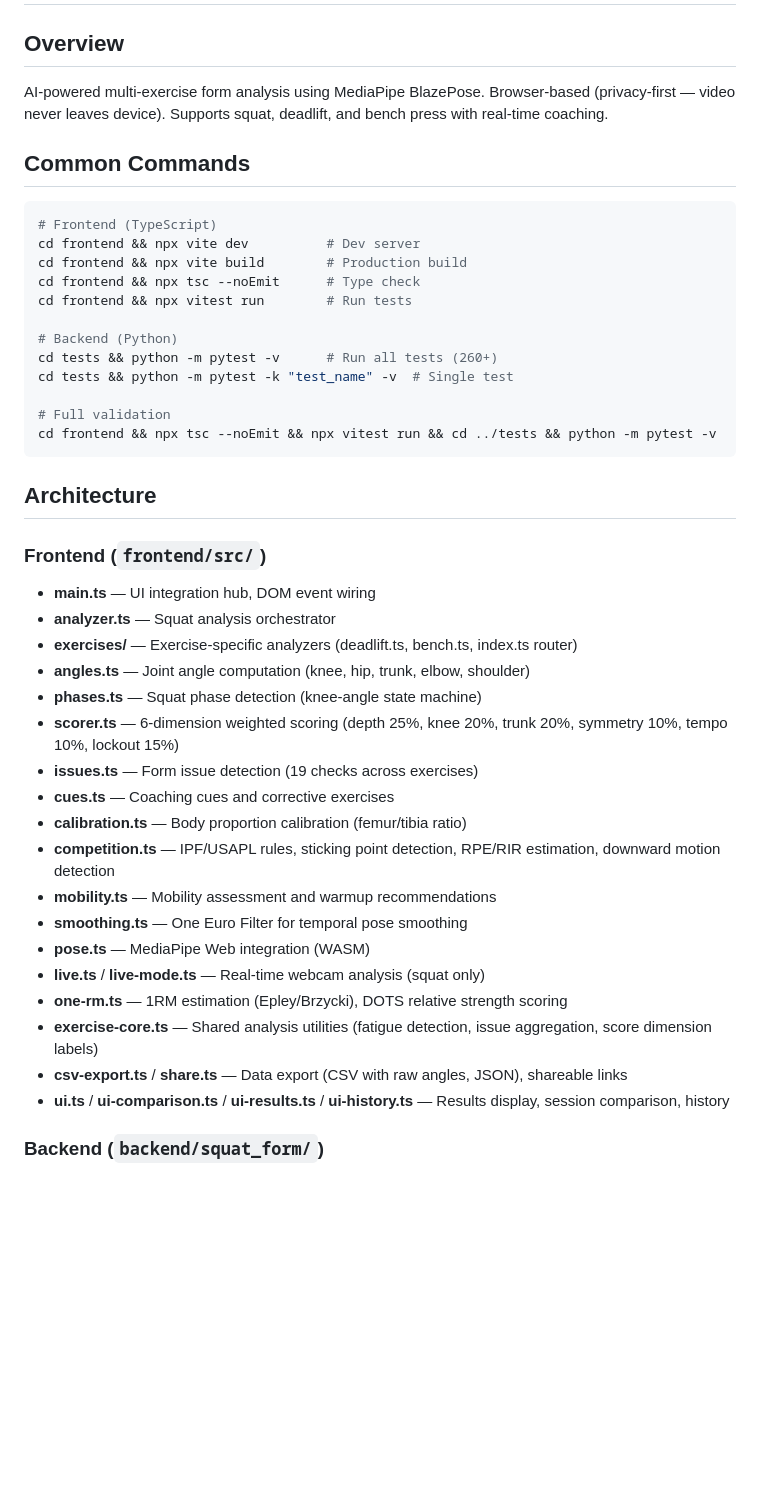
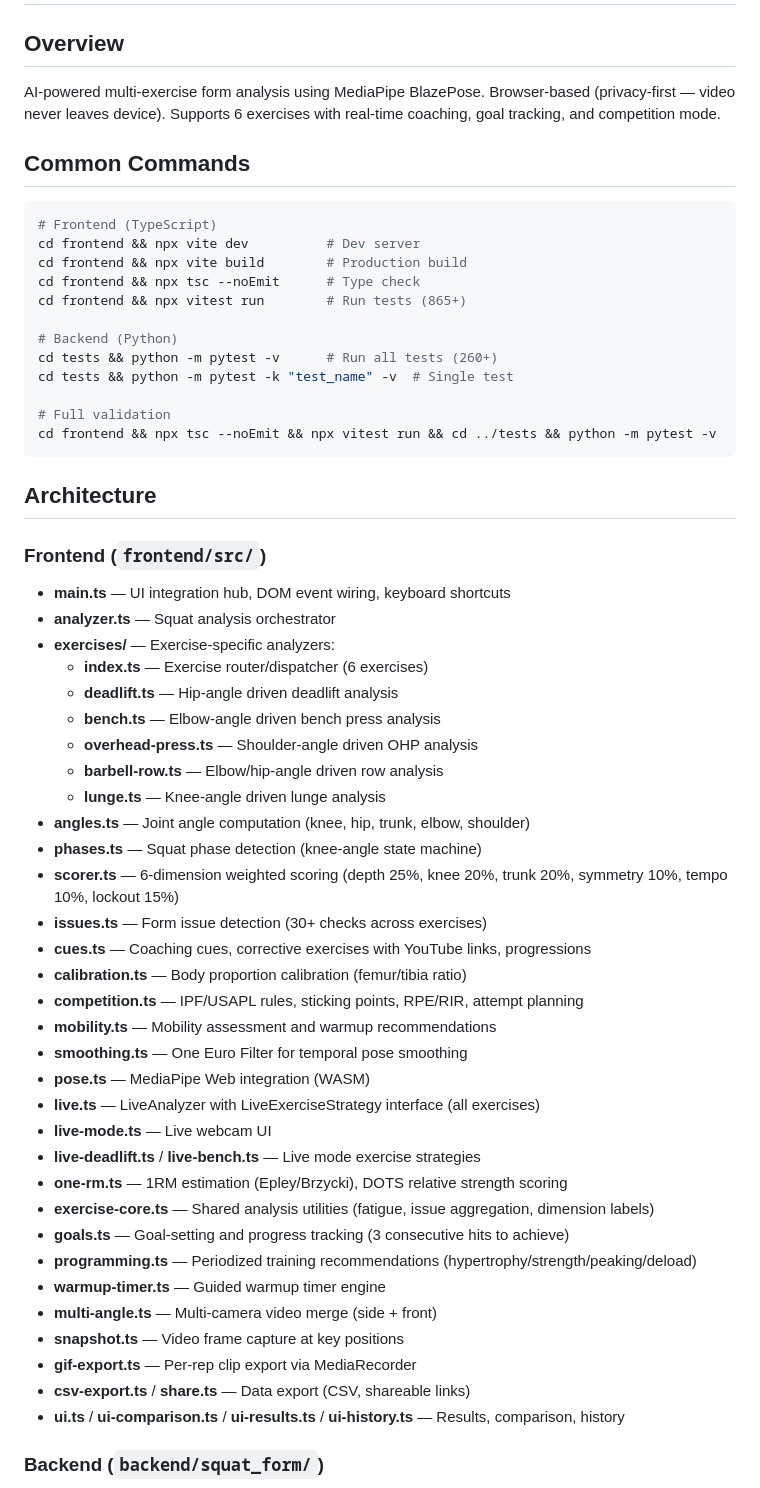
Before and after one commit to keithdmyers-ctrl/squat-form, a Markdown page: CLAUDE.md, the part around one of its changes. Rendered like a GitHub page; blank space fills up the shorter version.

Commit message:
Update CLAUDE.md with new exercises, features, and architecture docs
Co-Authored-By: Claude Opus 4.6 (1M context) <noreply@anthropic.com>

```diff
--- a/CLAUDE.md
+++ b/CLAUDE.md
@@ -1,7 +1,7 @@
 # Squat Form Analyzer
 
 ## Overview
-AI-powered multi-exercise form analysis using MediaPipe BlazePose. Browser-based (privacy-first — video never leaves device). Supports squat, deadlift, and bench press with real-time coaching.
+AI-powered multi-exercise form analysis using MediaPipe BlazePose. Browser-based (privacy-first — video never leaves device). Supports 6 exercises with real-time coaching, goal tracking, and competition mode.
 
 ## Common Commands
 
@@ -10,7 +10,7 @@ AI-powered multi-exercise form analysis using MediaPipe BlazePose. Browser-based
 cd frontend && npx vite dev          # Dev server
 cd frontend && npx vite build        # Production build
 cd frontend && npx tsc --noEmit      # Type check
-cd frontend && npx vitest run        # Run tests
+cd frontend && npx vitest run        # Run tests (865+)
 
 # Backend (Python)
 cd tests && python -m pytest -v      # Run all tests (260+)
@@ -23,24 +23,38 @@ cd frontend && npx tsc --noEmit && npx vitest run && cd ../tests && python -m py
 ## Architecture
 
 ### Frontend (`frontend/src/`)
-- **main.ts** — UI integration hub, DOM event wiring
+- **main.ts** — UI integration hub, DOM event wiring, keyboard shortcuts
 - **analyzer.ts** — Squat analysis orchestrator
-- **exercises/** — Exercise-specific analyzers (deadlift.ts, bench.ts, index.ts router)
+- **exercises/** — Exercise-specific analyzers:
+  - **index.ts** — Exercise router/dispatcher (6 exercises)
+  - **deadlift.ts** — Hip-angle driven deadlift analysis
+  - **bench.ts** — Elbow-angle driven bench press analysis
+  - **overhead-press.ts** — Shoulder-angle driven OHP analysis
+  - **barbell-row.ts** — Elbow/hip-angle driven row analysis
+  - **lunge.ts** — Knee-angle driven lunge analysis
 - **angles.ts** — Joint angle computation (knee, hip, trunk, elbow, shoulder)
 - **phases.ts** — Squat phase detection (knee-angle state machine)
 - **scorer.ts** — 6-dimension weighted scoring (depth 25%, knee 20%, trunk 20%, symmetry 10%, tempo 10%, lockout 15%)
-- **issues.ts** — Form issue detection (19 checks across exercises)
-- **cues.ts** — Coaching cues and corrective exercises
+- **issues.ts** — Form issue detection (30+ checks across exercises)
+- **cues.ts** — Coaching cues, corrective exercises with YouTube links, progressions
 - **calibration.ts** — Body proportion calibration (femur/tibia ratio)
-- **competition.ts** — IPF/USAPL rules, sticking point detection, RPE/RIR estimation, downward motion detection
+- **competition.ts** — IPF/USAPL rules, sticking points, RPE/RIR, attempt planning
 - **mobility.ts** — Mobility assessment and warmup recommendations
 - **smoothing.ts** — One Euro Filter for temporal pose smoothing
 - **pose.ts** — MediaPipe Web integration (WASM)
-- **live.ts** / **live-mode.ts** — Real-time webcam analysis (squat only)
+- **live.ts** — LiveAnalyzer with LiveExerciseStrategy interface (all exercises)
+- **live-mode.ts** — Live webcam UI
+- **live-deadlift.ts** / **live-bench.ts** — Live mode exercise strategies
 - **one-rm.ts** — 1RM estimation (Epley/Brzycki), DOTS relative strength scoring
-- **exercise-core.ts** — Shared analysis utilities (fatigue detection, issue aggregation, score dimension labels)
-- **csv-export.ts** / **share.ts** — Data export (CSV with raw angles, JSON), shareable links
-- **ui.ts** / **ui-comparison.ts** / **ui-results.ts** / **ui-history.ts** — Results display, session comparison, history
+- **exercise-core.ts** — Shared analysis utilities (fatigue, issue aggregation, dimension labels)
+- **goals.ts** — Goal-setting and progress tracking (3 consecutive hits to achieve)
+- **programming.ts** — Periodized training recommendations (hypertrophy/strength/peaking/deload)
+- **warmup-timer.ts** — Guided warmup timer engine
+- **multi-angle.ts** — Multi-camera video merge (side + front)
+- **snapshot.ts** — Video frame capture at key positions
+- **gif-export.ts** — Per-rep clip export via MediaRecorder
+- **csv-export.ts** / **share.ts** — Data export (CSV, shareable links)
+- **ui.ts** / **ui-comparison.ts** / **ui-results.ts** / **ui-history.ts** — Results, comparison, history
 
 ### Backend (`backend/squat_form/`)
 - **analyzer.py** — Analysis pipeline
```
Also changed, not shown: other parts of CLAUDE.md (+11 -7 lines).
